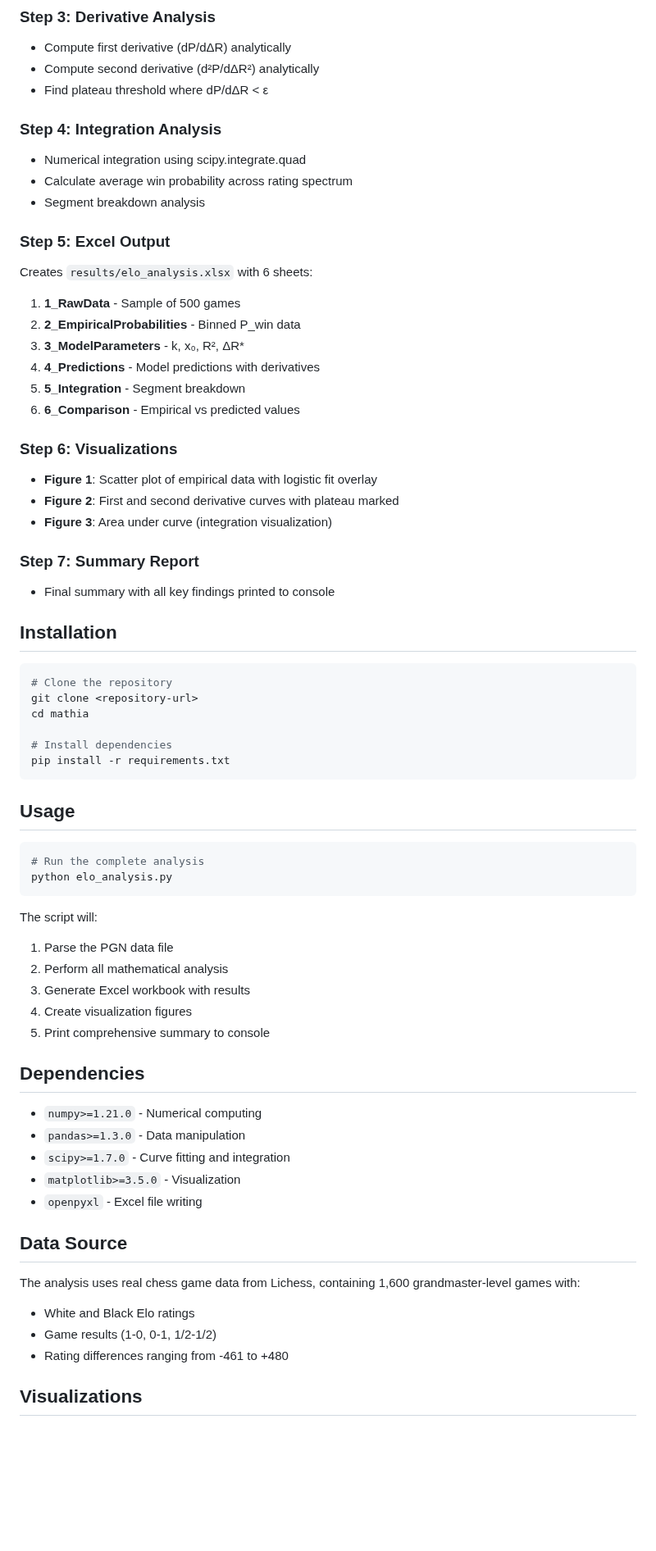
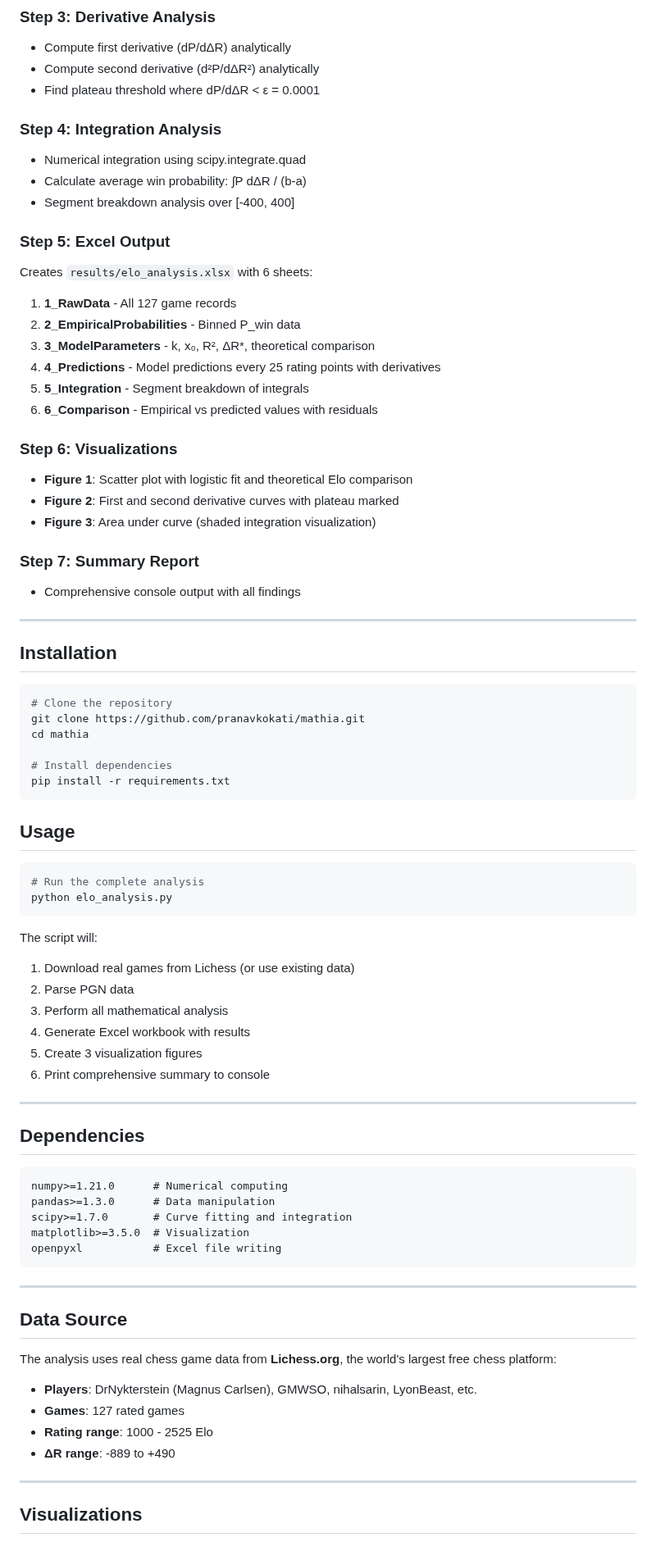
Before and after one commit to pranavkokati/mathia, a Markdown page: README.md, the part around one of its changes. Shown at 82% size. GitHub-like rendering; blank space fills up the shorter version.

````diff
--- a/README.md
+++ b/README.md
@@ -107,35 +138,37 @@ The analysis follows 7 explicit steps:
 ### Step 3: Derivative Analysis
 - Compute first derivative (dP/dΔR) analytically
 - Compute second derivative (d²P/dΔR²) analytically
-- Find plateau threshold where dP/dΔR < ε
+- Find plateau threshold where dP/dΔR < ε = 0.0001
 
 ### Step 4: Integration Analysis
 - Numerical integration using scipy.integrate.quad
-- Calculate average win probability across rating spectrum
-- Segment breakdown analysis
+- Calculate average win probability: ∫P dΔR / (b-a)
+- Segment breakdown analysis over [-400, 400]
 
 ### Step 5: Excel Output
 Creates `results/elo_analysis.xlsx` with 6 sheets:
-1. **1_RawData** - Sample of 500 games
+1. **1_RawData** - All 127 game records
 2. **2_EmpiricalProbabilities** - Binned P_win data
-3. **3_ModelParameters** - k, x₀, R², ΔR*
-4. **4_Predictions** - Model predictions with derivatives
-5. **5_Integration** - Segment breakdown
-6. **6_Comparison** - Empirical vs predicted values
+3. **3_ModelParameters** - k, x₀, R², ΔR*, theoretical comparison
+4. **4_Predictions** - Model predictions every 25 rating points with derivatives
+5. **5_Integration** - Segment breakdown of integrals
+6. **6_Comparison** - Empirical vs predicted values with residuals
 
 ### Step 6: Visualizations
-- **Figure 1**: Scatter plot of empirical data with logistic fit overlay
+- **Figure 1**: Scatter plot with logistic fit and theoretical Elo comparison
 - **Figure 2**: First and second derivative curves with plateau marked
-- **Figure 3**: Area under curve (integration visualization)
+- **Figure 3**: Area under curve (shaded integration visualization)
 
 ### Step 7: Summary Report
-- Final summary with all key findings printed to console
+- Comprehensive console output with all findings
+
+---
 
 ## Installation
 
 ```bash
 # Clone the repository
-git clone <repository-url>
+git clone https://github.com/pranavkokati/mathia.git
 cd mathia
 
 # Install dependencies
@@ -150,26 +183,37 @@ python elo_analysis.py
 ```
 
 The script will:
-1. Parse the PGN data file
-2. Perform all mathematical analysis
-3. Generate Excel workbook with results
-4. Create visualization figures
-5. Print comprehensive summary to console
+1. Download real games from Lichess (or use existing data)
+2. Parse PGN data
+3. Perform all mathematical analysis
+4. Generate Excel workbook with results
+5. Create 3 visualization figures
+6. Print comprehensive summary to console
+
+---
 
 ## Dependencies
 
-- `numpy>=1.21.0` - Numerical computing
-- `pandas>=1.3.0` - Data manipulation
-- `scipy>=1.7.0` - Curve fitting and integration
-- `matplotlib>=3.5.0` - Visualization
-- `openpyxl` - Excel file writing
+```
+numpy>=1.21.0      # Numerical computing
+pandas>=1.3.0      # Data manipulation
+scipy>=1.7.0       # Curve fitting and integration
+matplotlib>=3.5.0  # Visualization
+openpyxl           # Excel file writing
+```
+
+---
 
 ## Data Source
 
-The analysis uses real chess game data from Lichess, containing 1,600 grandmaster-level games with:
-- White and Black Elo ratings
-- Game results (1-0, 0-1, 1/2-1/2)
-- Rating differences ranging from -461 to +480
+The analysis uses real chess game data from **Lichess.org**, the world's largest free chess platform:
+
+- **Players**: DrNykterstein (Magnus Carlsen), GMWSO, nihalsarin, LyonBeast, etc.
+- **Games**: 127 rated games
+- **Rating range**: 1000 - 2525 Elo
+- **ΔR range**: -889 to +490
+
+---
 
 ## Visualizations
 
````
Also changed, not shown: other parts of README.md (+118 -28 lines), IB_MATH_IA.md (added, +495 -0 lines), visualizations/fig1_logistic_fit.png (added), visualizations/fig2_derivatives.png (added), visualizations/fig3_integration.png (added), 3 other files.
